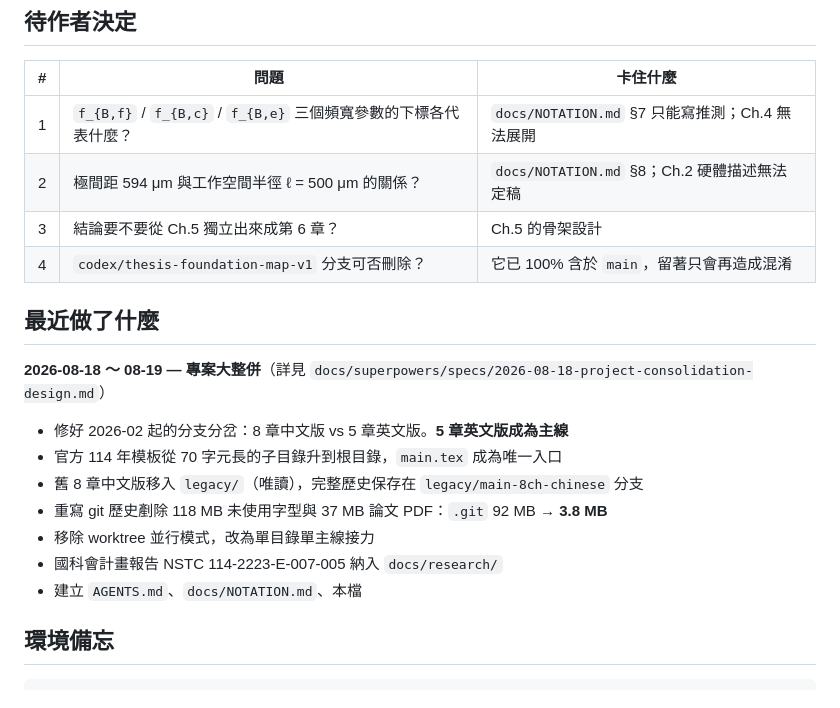
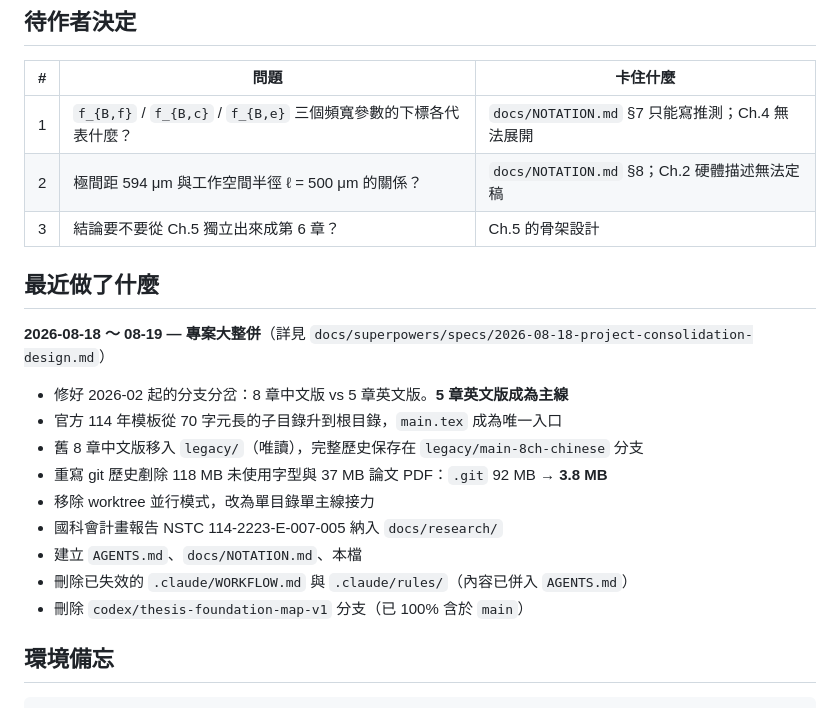
Before and after one commit to kevinfan100/Thesis, a Markdown page: STATUS.md, the part around the change. Drawn GitHub-style.

Commit message:
docs: update STATUS after consolidation cleanup
Records the .claude/ documentation removal and the codex branch
deletion, and drops the two decisions those resolved.

Co-Authored-By: Claude Opus 5 <noreply@anthropic.com>

```diff
--- a/STATUS.md
+++ b/STATUS.md
@@ -48,7 +48,6 @@ Ch.1 有實質散文，Ch.2–5 只有 section 標題與少量段落，全書 **
 | 1 | `f_{B,f}` / `f_{B,c}` / `f_{B,e}` 三個頻寬參數的下標各代表什麼？ | `docs/NOTATION.md` §7 只能寫推測；Ch.4 無法展開 |
 | 2 | 極間距 594 μm 與工作空間半徑 ℓ = 500 μm 的關係？ | `docs/NOTATION.md` §8；Ch.2 硬體描述無法定稿 |
 | 3 | 結論要不要從 Ch.5 獨立出來成第 6 章？ | Ch.5 的骨架設計 |
-| 4 | `codex/thesis-foundation-map-v1` 分支可否刪除？ | 它已 100% 含於 `main`，留著只會再造成混淆 |
 
 ## 最近做了什麼
 
@@ -62,6 +61,8 @@ Ch.1 有實質散文，Ch.2–5 只有 section 標題與少量段落，全書 **
 - 移除 worktree 並行模式，改為單目錄單主線接力
 - 國科會計畫報告 NSTC 114-2223-E-007-005 納入 `docs/research/`
 - 建立 `AGENTS.md`、`docs/NOTATION.md`、本檔
+- 刪除已失效的 `.claude/WORKFLOW.md` 與 `.claude/rules/`（內容已併入 `AGENTS.md`）
+- 刪除 `codex/thesis-foundation-map-v1` 分支（已 100% 含於 `main`）
 
 ## 環境備忘
 
```
